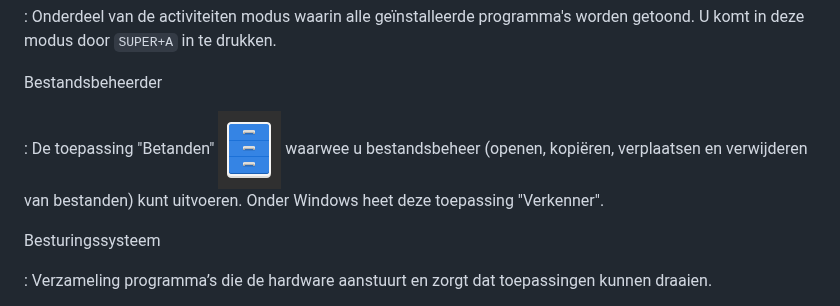
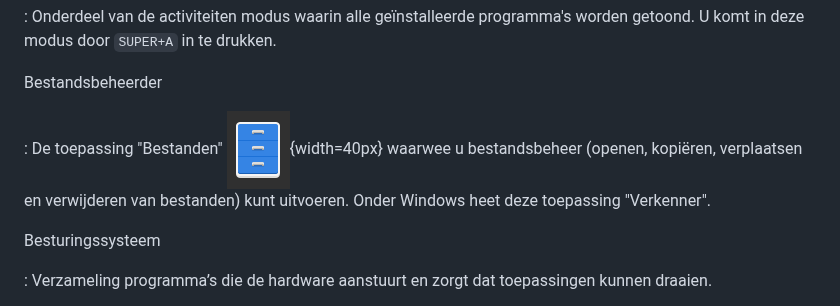
Before and after one commit to slspeek/linux-beginners-cursus, a Markdown page: begrippen.md, the part around the change. Drawn GitHub-style.

Commit message:
type: bestanden, icon kleiner

```diff
--- a/begrippen.md
+++ b/begrippen.md
@@ -37,7 +37,7 @@
 
 Bestandsbeheerder
 
-: De toepassing "Betanden" ![](img/bestanden-icon.png) waarwee u bestandsbeheer (openen, kopiëren, verplaatsen en verwijderen van bestanden) kunt uitvoeren. Onder Windows heet deze toepassing "Verkenner".
+: De toepassing "Bestanden" ![](img/bestanden-icon.png){width=40px} waarwee u bestandsbeheer (openen, kopiëren, verplaatsen en verwijderen van bestanden) kunt uitvoeren. Onder Windows heet deze toepassing "Verkenner".
 
 Besturingssysteem
 
```
